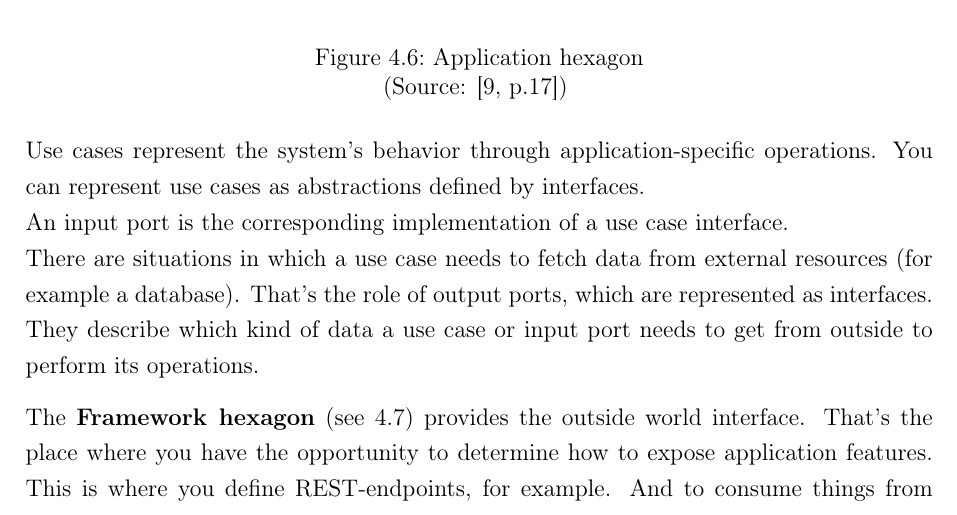
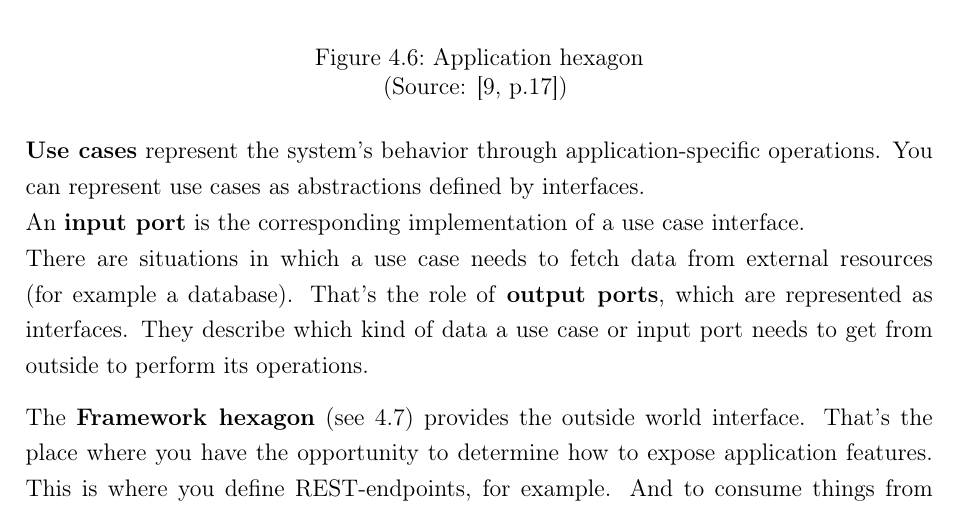
Before and after one commit to TheMaxens/ball-bearings-with-quarkus, a LaTeX thesis (docs/main.tex, which reads docs/include/content.tex): part of page 24 of 29, cut so that both start at the same text. Compiled offline with pdfLaTeX.

Commit message:
[INTERNAL] just formatting things

```diff
--- a/docs/include/content.tex
+++ b/docs/include/content.tex
@@ -438,9 +438,9 @@ docker compose stop
             \label{fig:application-hexagon}
         \end{figure}
 
-        Use cases represent the system's behavior through application-specific operations. You can represent use cases as abstractions defined by interfaces. \\
-        An input port is the corresponding implementation of a use case interface. \\
-        There are situations in which a use case needs to fetch data from external resources (for example a database). That's the role of output ports, which are represented as interfaces. They describe  which kind of data a use case or input port needs to get from outside to perform its operations.
+        \textbf{Use cases} represent the system's behavior through application-specific operations. You can represent use cases as abstractions defined by interfaces. \\
+        An \textbf{input port} is the corresponding implementation of a use case interface. \\
+        There are situations in which a use case needs to fetch data from external resources (for example a database). That's the role of \textbf{output ports}, which are represented as interfaces. They describe  which kind of data a use case or input port needs to get from outside to perform its operations.
 
         The \textbf{Framework hexagon} (see \ref{fig:framework-hexagon}) provides the outside world interface. That's the place where you have the opportunity to determine how to expose application features. This is where you define REST-endpoints, for example. And to consume things from external sources, you use the Framework hexagon to specify the mechanisms to fetch data from databases or any other system.
 
```
